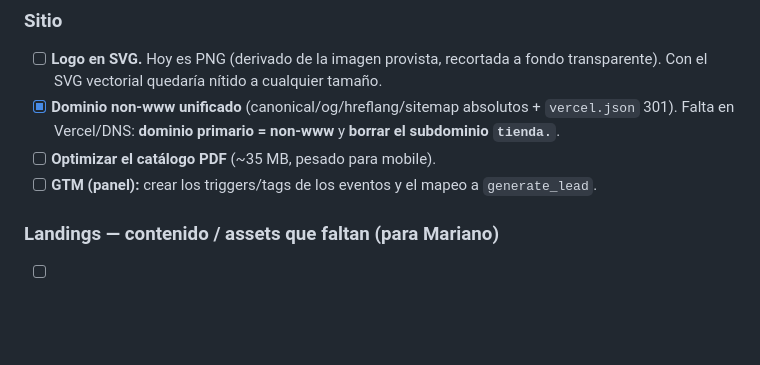
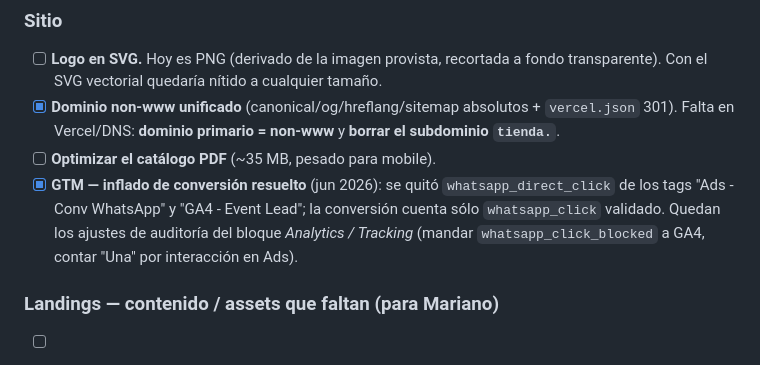
Before and after one commit to marianomanto-cmd/plasmart-website, a Markdown page: README.md, the part around one of its changes. Rendered like a GitHub page; blank space fills up the shorter version.

```diff
--- a/README.md
+++ b/README.md
@@ -228,7 +234,10 @@ Hosting estático desde la raíz, sin build:
 - [x] **Dominio non‑www unificado** (canonical/og/hreflang/sitemap absolutos + `vercel.json` 301).
       Falta en Vercel/DNS: **dominio primario = non‑www** y **borrar el subdominio `tienda.`**.
 - [ ] **Optimizar el catálogo PDF** (~35 MB, pesado para mobile).
-- [ ] **GTM (panel):** crear los triggers/tags de los eventos y el mapeo a `generate_lead`.
+- [x] **GTM — inflado de conversión resuelto** (jun 2026): se quitó `whatsapp_direct_click` de los tags
+      "Ads - Conv WhatsApp" y "GA4 - Event Lead"; la conversión cuenta sólo `whatsapp_click` validado.
+      Quedan los ajustes de auditoría del bloque *Analytics / Tracking* (mandar `whatsapp_click_blocked`
+      a GA4, contar "Una" por interacción en Ads).
 
 ### Landings — contenido / assets que faltan (para Mariano)
 - [ ] **Fotos de las landings → WebP** (~1200px). Hoy son `.jpg`.
```
Also changed, not shown: other parts of README.md (+18 -12 lines).
